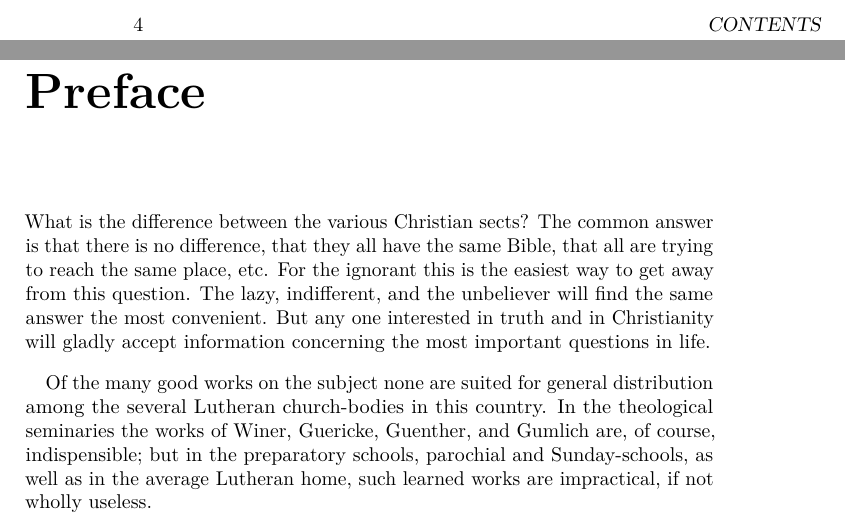
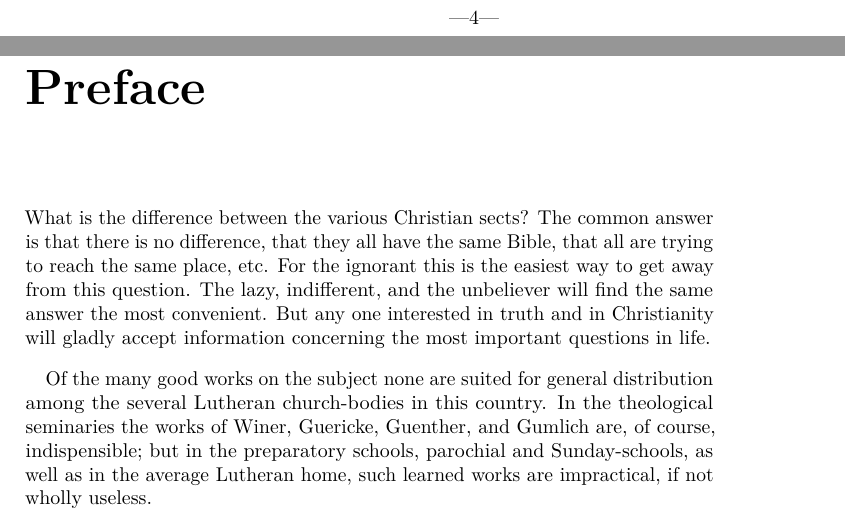
Before and after one commit to russellhollander/thedifference, a LaTeX thesis (_book/_main.tex): two parts of pages 4 and 5 of 72, joined at a grey line, cut at the place of the change. Compiled offline with pdfLaTeX; a LaTeX package or settings file that is missing is left out.

Commit message:
Header formatting

```diff
--- a/_book/_main.tex
+++ b/_book/_main.tex
@@ -81,6 +81,12 @@
 
 \def\igobble#1{}
 
+\usepackage{fancyhdr}
+\pagestyle{fancy}
+\fancyhead[L,R]{}
+\fancyhead[C]{---\thepage---}
+\fancyfoot[L,R,C]{}
+\renewcommand{\headrulewidth}{0pt}
 \usepackage{gentium}
 \ifLuaTeX
   \usepackage{selnolig}  % disable illegal ligatures
```
Also changed, not shown: preamble.tex (+7 -0 lines), _book/_main.pdf.
